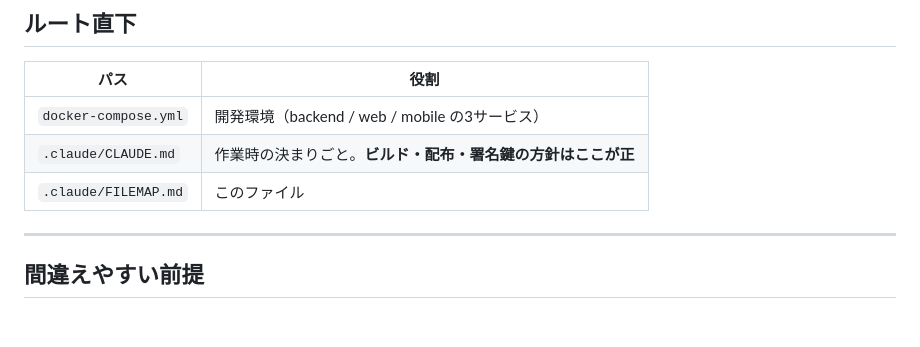
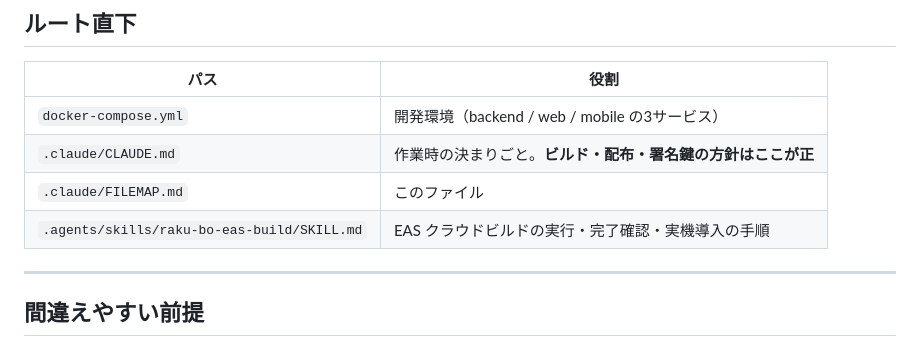
Before and after one commit to YukkuriPannda/raku-bo, a Markdown page: .claude/FILEMAP.md, the part around the change. Drawn GitHub-style; blank space fills up the shorter version.

```diff
--- a/.claude/FILEMAP.md
+++ b/.claude/FILEMAP.md
@@ -134,6 +134,7 @@
 | `docker-compose.yml` | 開発環境（backend / web / mobile の3サービス） |
 | `.claude/CLAUDE.md` | 作業時の決まりごと。**ビルド・配布・署名鍵の方針はここが正** |
 | `.claude/FILEMAP.md` | このファイル |
+| `.agents/skills/raku-bo-eas-build/SKILL.md` | EAS クラウドビルドの実行・完了確認・実機導入の手順 |
 
 ---
 
```
Also changed, not shown: AGENTS.md (+1 -1 lines), 1 other file.
